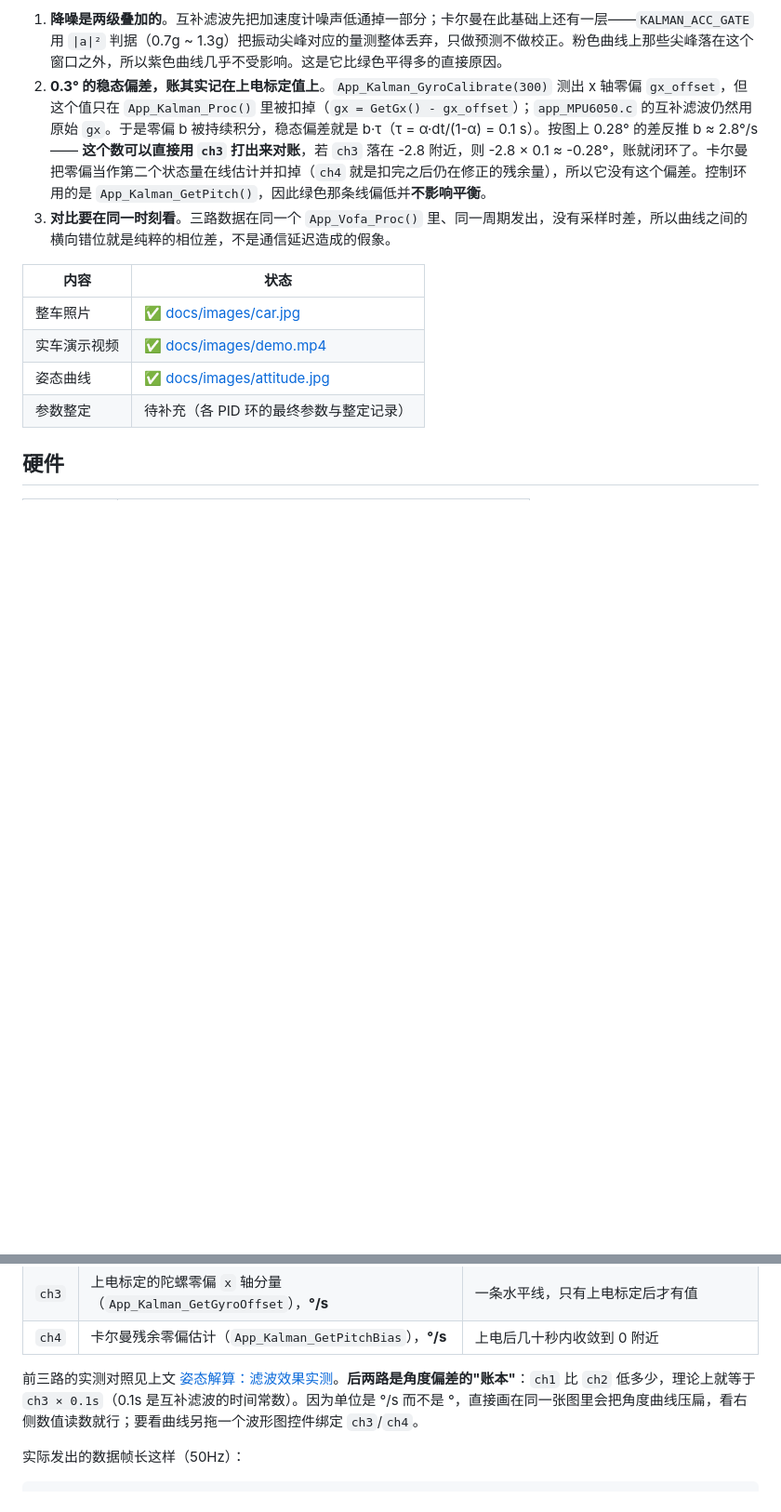
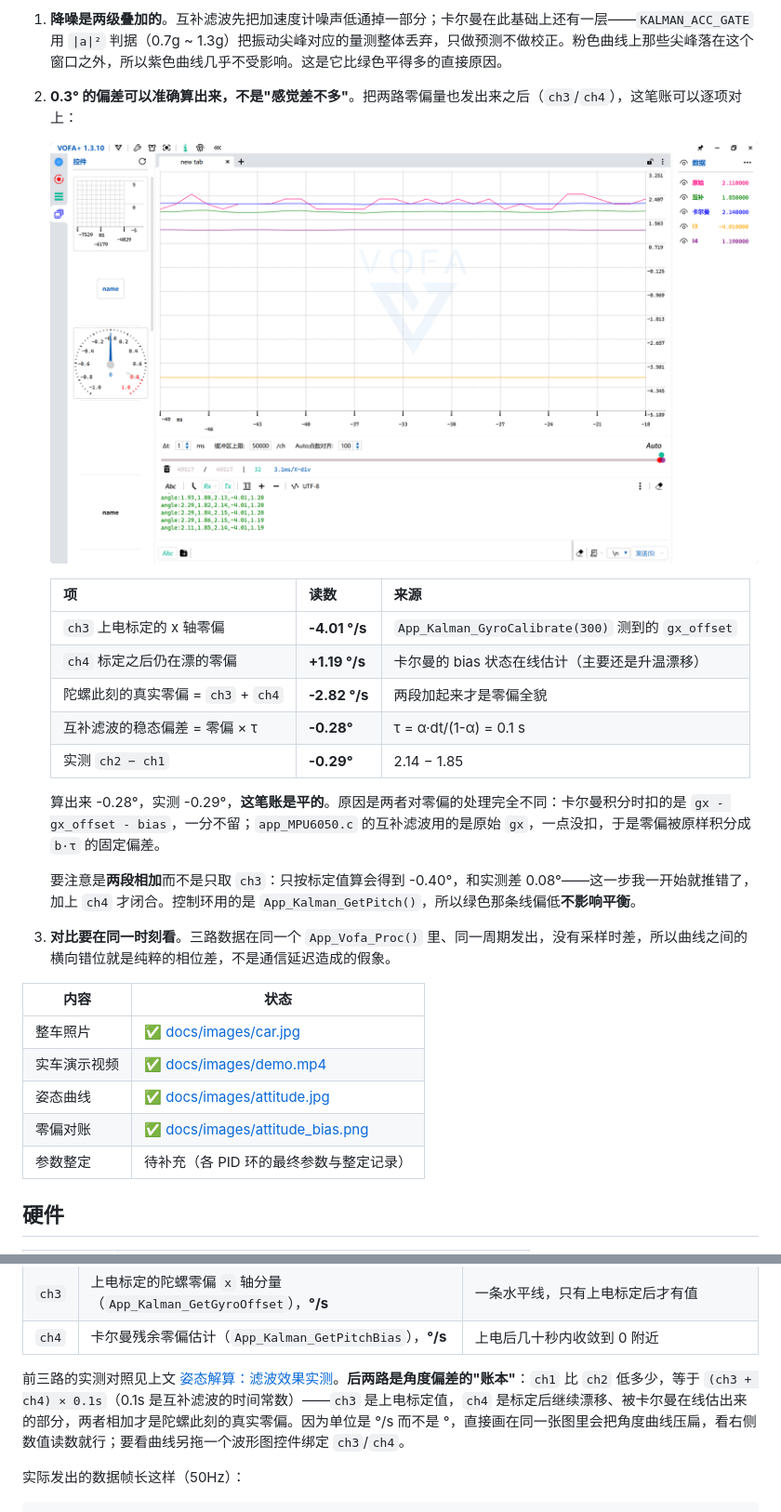
Before and after one commit to justbuildit-Bit/balance_car, a Markdown page: README.md, 2 parts joined by grey strips. Shown at 93% size. Rendered like a GitHub page; pictures changed too: docs/images/attitude_bias.png (added); blank space fills up the shorter version.

Commit message:
docs: 补入五通道零偏对账截图，修正偏差公式为 (ch3+ch4)×0.1s
实测读数：ch3(标定零偏) = -4.01 deg/s，ch4(标定后漂移) = +1.19 deg/s
两者相加 -2.82 deg/s，乘互补滤波时间常数 0.1s 得 -0.28 deg
实测 ch2-ch1 = 2.14-1.85 = -0.29 deg，账目闭合

原 README 只按 ch3 估算（-0.40 deg），与实测差 0.08 deg，此处一并修正

```diff
--- a/README.md
+++ b/README.md
@@ -29,7 +29,21 @@ VOFA+ 实测（车体直立、电机通电保持平衡的工况），把三路
 这三个现象都能解释清楚，不是"调出来的好看"：
 
 1. **降噪是两级叠加的**。互补滤波先把加速度计噪声低通掉一部分；卡尔曼在此基础上还有一层——`KALMAN_ACC_GATE` 用 `|a|²` 判据（0.7g ~ 1.3g）把振动尖峰对应的量测整体丢弃，只做预测不做校正。粉色曲线上那些尖峰落在这个窗口之外，所以紫色曲线几乎不受影响。这是它比绿色平得多的直接原因。
-2. **0.3° 的稳态偏差，账其实记在上电标定值上**。`App_Kalman_GyroCalibrate(300)` 测出 x 轴零偏 `gx_offset`，但这个值只在 `App_Kalman_Proc()` 里被扣掉（`gx = GetGx() - gx_offset`）；`app_MPU6050.c` 的互补滤波仍然用原始 `gx`。于是零偏 b 被持续积分，稳态偏差就是 b·τ（τ = α·dt/(1-α) = 0.1 s）。按图上 0.28° 的差反推 b ≈ 2.8°/s —— **这个数可以直接用 `ch3` 打出来对账**，若 `ch3` 落在 -2.8 附近，则 -2.8 × 0.1 ≈ -0.28°，账就闭环了。卡尔曼把零偏当作第二个状态量在线估计并扣掉（`ch4` 就是扣完之后仍在修正的残余量），所以它没有这个偏差。控制环用的是 `App_Kalman_GetPitch()`，因此绿色那条线偏低并**不影响平衡**。
+2. **0.3° 的偏差可以准确算出来，不是"感觉差不多"**。把两路零偏量也发出来之后（`ch3`/`ch4`），这笔账可以逐项对上：
+
+   ![零偏对账](docs/images/attitude_bias.png)
+
+   | 项 | 读数 | 来源 |
+   |---|---|---|
+   | `ch3` 上电标定的 x 轴零偏 | **-4.01 °/s** | `App_Kalman_GyroCalibrate(300)` 测到的 `gx_offset` |
+   | `ch4` 标定之后仍在漂的零偏 | **+1.19 °/s** | 卡尔曼的 bias 状态在线估计（主要还是升温漂移） |
+   | 陀螺此刻的真实零偏 = `ch3` + `ch4` | **-2.82 °/s** | 两段加起来才是零偏全貌 |
+   | 互补滤波的稳态偏差 = 零偏 × τ | **-0.28°** | τ = α·dt/(1-α) = 0.1 s |
+   | 实测 `ch2 − ch1` | **-0.29°** | 2.14 − 1.85 |
+
+   算出来 -0.28°，实测 -0.29°，**这笔账是平的**。原因是两者对零偏的处理完全不同：卡尔曼积分时扣的是 `gx - gx_offset - bias`，一分不留；`app_MPU6050.c` 的互补滤波用的是原始 `gx`，一点没扣，于是零偏被原样积分成 `b·τ` 的固定偏差。
+
+   要注意是**两段相加**而不是只取 `ch3`：只按标定值算会得到 -0.40°，和实测差 0.08°——这一步我一开始就推错了，加上 `ch4` 才闭合。控制环用的是 `App_Kalman_GetPitch()`，所以绿色那条线偏低**不影响平衡**。
 3. **对比要在同一时刻看**。三路数据在同一个 `App_Vofa_Proc()` 里、同一周期发出，没有采样时差，所以曲线之间的横向错位就是纯粹的相位差，不是通信延迟造成的假象。
 
 | 内容 | 状态 |
@@ -37,6 +51,7 @@ VOFA+ 实测（车体直立、电机通电保持平衡的工况），把三路
 | 整车照片 | ✅ [docs/images/car.jpg](docs/images/car.jpg) |
 | 实车演示视频 | ✅ [docs/images/demo.mp4](docs/images/demo.mp4) |
 | 姿态曲线 | ✅ [docs/images/attitude.jpg](docs/images/attitude.jpg) |
+| 零偏对账 | ✅ [docs/images/attitude_bias.png](docs/images/attitude_bias.png) |
 | 参数整定 | 待补充（各 PID 环的最终参数与整定记录） |
 
 
@@ -123,7 +138,7 @@ STM32 GND             → USB-TTL 的 GND
 | `ch3` | 上电标定的陀螺零偏 `x` 轴分量（`App_Kalman_GetGyroOffset`），**°/s** | 一条水平线，只有上电标定后才有值 |
 | `ch4` | 卡尔曼残余零偏估计（`App_Kalman_GetPitchBias`），**°/s** | 上电后几十秒内收敛到 0 附近 |
 
-前三路的实测对照见上文 [姿态解算：滤波效果实测](#姿态解算滤波效果实测)。**后两路是角度偏差的"账本"**：`ch1` 比 `ch2` 低多少，理论上就等于 `ch3 × 0.1s`（0.1s 是互补滤波的时间常数）。因为单位是 °/s 而不是 °，直接画在同一张图里会把角度曲线压扁，看右侧数值读数就行；要看曲线另拖一个波形图控件绑定 `ch3`/`ch4`。
+前三路的实测对照见上文 [姿态解算：滤波效果实测](#姿态解算滤波效果实测)。**后两路是角度偏差的"账本"**：`ch1` 比 `ch2` 低多少，等于 `(ch3 + ch4) × 0.1s`（0.1s 是互补滤波的时间常数）——`ch3` 是上电标定值，`ch4` 是标定后继续漂移、被卡尔曼在线估出来的部分，两者相加才是陀螺此刻的真实零偏。因为单位是 °/s 而不是 °，直接画在同一张图里会把角度曲线压扁，看右侧数值读数就行；要看曲线另拖一个波形图控件绑定 `ch3`/`ch4`。
 
 实际发出的数据帧长这样（50Hz）：
 
```
